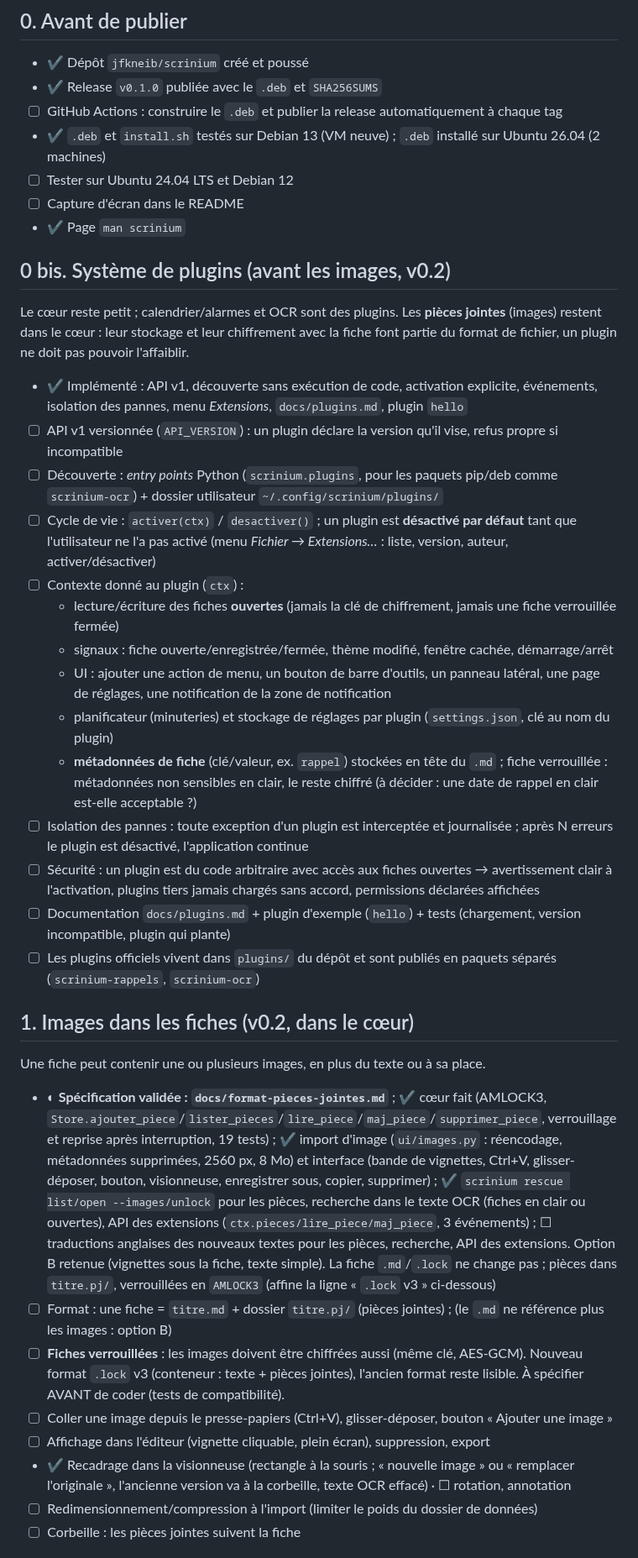
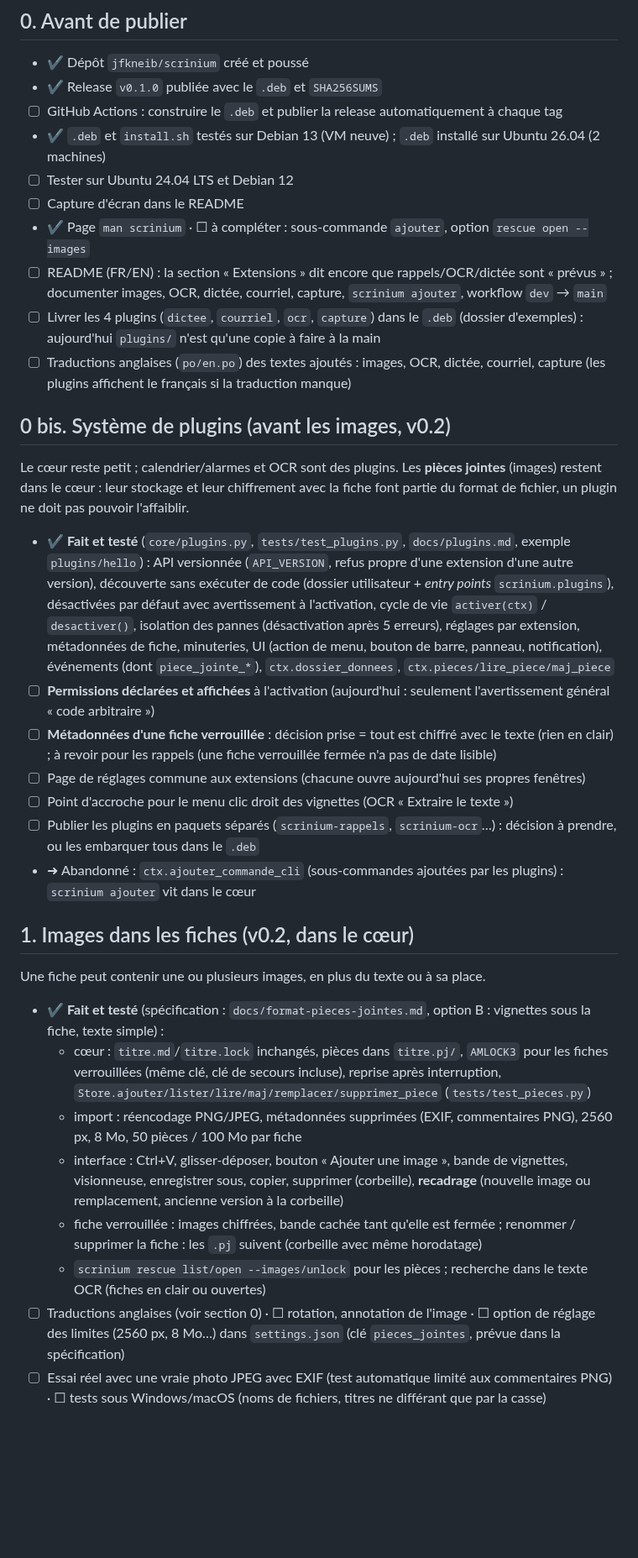
Before and after one commit to jfkneib/scrinium, a Markdown page: TODO.md, the part around one of its changes. Shown at 84% size. Rendered like a GitHub page; blank space fills up the shorter version.

Commit message:
TODO : remis à jour (fait et testé / reste à faire), version du 2026-10-20

```diff
--- a/TODO.md
+++ b/TODO.md
@@ -9,34 +9,30 @@ Légende : ☐ à faire · ◐ en cours · ✔ fait. Ordre = priorité proposée
 - ✔ `.deb` et `install.sh` testés sur Debian 13 (VM neuve) ; `.deb` installé sur Ubuntu 26.04 (2 machines)
 - ☐ Tester sur Ubuntu 24.04 LTS et Debian 12
 - ☐ Capture d'écran dans le README
-- ✔ Page `man scrinium`
+- ✔ Page `man scrinium` · ☐ à compléter : sous-commande `ajouter`, option `rescue open --images`
+- ☐ README (FR/EN) : la section « Extensions » dit encore que rappels/OCR/dictée sont « prévus » ; documenter images, OCR, dictée, courriel, capture, `scrinium ajouter`, workflow `dev` → `main`
+- ☐ Livrer les 4 plugins (`dictee`, `courriel`, `ocr`, `capture`) dans le `.deb` (dossier d'exemples) : aujourd'hui `plugins/` n'est qu'une copie à faire à la main
+- ☐ Traductions anglaises (`po/en.po`) des textes ajoutés : images, OCR, dictée, courriel, capture (les plugins affichent le français si la traduction manque)
 
 ## 0 bis. Système de plugins (avant les images, v0.2)
 Le cœur reste petit ; calendrier/alarmes et OCR sont des plugins. Les **pièces jointes** (images) restent dans le cœur :
 leur stockage et leur chiffrement avec la fiche font partie du format de fichier, un plugin ne doit pas pouvoir l'affaiblir.
-- ✔ Implémenté : API v1, découverte sans exécution de code, activation explicite, événements, isolation des pannes, menu *Extensions*, `docs/plugins.md`, plugin `hello`
-- ☐ API v1 versionnée (`API_VERSION`) : un plugin déclare la version qu'il vise, refus propre si incompatible
-- ☐ Découverte : *entry points* Python (`scrinium.plugins`, pour les paquets pip/deb comme `scrinium-ocr`) + dossier utilisateur `~/.config/scrinium/plugins/`
-- ☐ Cycle de vie : `activer(ctx)` / `desactiver()` ; un plugin est **désactivé par défaut** tant que l'utilisateur ne l'a pas activé (menu *Fichier → Extensions…* : liste, version, auteur, activer/désactiver)
-- ☐ Contexte donné au plugin (`ctx`) :
-  - lecture/écriture des fiches **ouvertes** (jamais la clé de chiffrement, jamais une fiche verrouillée fermée)
-  - signaux : fiche ouverte/enregistrée/fermée, thème modifié, fenêtre cachée, démarrage/arrêt
-  - UI : ajouter une action de menu, un bouton de barre d'outils, un panneau latéral, une page de réglages, une notification de la zone de notification
-  - planificateur (minuteries) et stockage de réglages par plugin (`settings.json`, clé au nom du plugin)
-  - **métadonnées de fiche** (clé/valeur, ex. `rappel`) stockées en tête du `.md` ; fiche verrouillée : métadonnées non sensibles en clair, le reste chiffré (à décider : une date de rappel en clair est-elle acceptable ?)
-- ☐ Isolation des pannes : toute exception d'un plugin est interceptée et journalisée ; après N erreurs le plugin est désactivé, l'application continue
-- ☐ Sécurité : un plugin est du code arbitraire avec accès aux fiches ouvertes → avertissement clair à l'activation, plugins tiers jamais chargés sans accord, permissions déclarées affichées
-- ☐ Documentation `docs/plugins.md` + plugin d'exemple (`hello`) + tests (chargement, version incompatible, plugin qui plante)
-- ☐ Les plugins officiels vivent dans `plugins/` du dépôt et sont publiés en paquets séparés (`scrinium-rappels`, `scrinium-ocr`)
+- ✔ **Fait et testé** (`core/plugins.py`, `tests/test_plugins.py`, `docs/plugins.md`, exemple `plugins/hello`) : API versionnée (`API_VERSION`, refus propre d'une extension d'une autre version), découverte sans exécuter de code (dossier utilisateur + *entry points* `scrinium.plugins`), désactivées par défaut avec avertissement à l'activation, cycle de vie `activer(ctx)` / `desactiver()`, isolation des pannes (désactivation après 5 erreurs), réglages par extension, métadonnées de fiche, minuteries, UI (action de menu, bouton de barre, panneau, notification), événements (dont `piece_jointe_*`), `ctx.dossier_donnees`, `ctx.pieces/lire_piece/maj_piece`
+- ☐ **Permissions déclarées et affichées** à l'activation (aujourd'hui : seulement l'avertissement général « code arbitraire »)
+- ☐ **Métadonnées d'une fiche verrouillée** : décision prise = tout est chiffré avec le texte (rien en clair) ; à revoir pour les rappels (une fiche verrouillée fermée n'a pas de date lisible)
+- ☐ Page de réglages commune aux extensions (chacune ouvre aujourd'hui ses propres fenêtres)
+- ☐ Point d'accroche pour le menu clic droit des vignettes (OCR « Extraire le texte »)
+- ☐ Publier les plugins en paquets séparés (`scrinium-rappels`, `scrinium-ocr`…) : décision à prendre, ou les embarquer tous dans le `.deb`
+- ➜ Abandonné : `ctx.ajouter_commande_cli` (sous-commandes ajoutées par les plugins) : `scrinium ajouter` vit dans le cœur
 
 ## 1. Images dans les fiches (v0.2, dans le cœur)
 Une fiche peut contenir une ou plusieurs images, en plus du texte ou à sa place.
-- ◐ **Spécification validée : `docs/format-pieces-jointes.md`** ; ✔ cœur fait (AMLOCK3, `Store.ajouter_piece`/`lister_pieces`/`lire_piece`/`maj_piece`/`supprimer_piece`, verrouillage et reprise après interruption, 19 tests) ; ✔ import d'image (`ui/images.py` : réencodage, métadonnées supprimées, 2560 px, 8 Mo) et interface (bande de vignettes, Ctrl+V, glisser-déposer, bouton, visionneuse, enregistrer sous, copier, supprimer) ; ✔ `scrinium rescue list/open --images/unlock` pour les pièces, recherche dans le texte OCR (fiches en clair ou ouvertes), API des extensions (`ctx.pieces/lire_piece/maj_piece`, 3 événements) ; ☐ traductions anglaises des nouveaux textes pour les pièces, recherche, API des extensions. Option B retenue (vignettes sous la fiche, texte simple). La fiche `.md`/`.lock` ne change pas ; pièces dans `titre.pj/`, verrouillées en `AMLOCK3` (affine la ligne « `.lock` v3 » ci-dessous)
-- ☐ Format : une fiche = `titre.md` + dossier `titre.pj/` (pièces jointes) ; (le `.md` ne référence plus les images : option B)
-- ☐ **Fiches verrouillées** : les images doivent être chiffrées aussi (même clé, AES-GCM). Nouveau format `.lock` v3 (conteneur : texte + pièces jointes), l'ancien format reste lisible. À spécifier AVANT de coder (tests de compatibilité).
-- ☐ Coller une image depuis le presse-papiers (Ctrl+V), glisser-déposer, bouton « Ajouter une image »
-- ☐ Affichage dans l'éditeur (vignette cliquable, plein écran), suppression, export
-- ✔ Recadrage dans la visionneuse (rectangle à la souris ; « nouvelle image » ou « remplacer l'originale », l'ancienne version va à la corbeille, texte OCR effacé) · ☐ rotation, annotation
-- ☐ Redimensionnement/compression à l'import (limiter le poids du dossier de données)
-- ☐ Corbeille : les pièces jointes suivent la fiche
+- ✔ **Fait et testé** (spécification : `docs/format-pieces-jointes.md`, option B : vignettes sous la fiche, texte simple) :
+  - cœur : `titre.md`/`titre.lock` inchangés, pièces dans `titre.pj/`, `AMLOCK3` pour les fiches verrouillées (même clé, clé de secours incluse), reprise après interruption, `Store.ajouter/lister/lire/maj/remplacer/supprimer_piece` (`tests/test_pieces.py`)
+  - import : réencodage PNG/JPEG, métadonnées supprimées (EXIF, commentaires PNG), 2560 px, 8 Mo, 50 pièces / 100 Mo par fiche
+  - interface : Ctrl+V, glisser-déposer, bouton « Ajouter une image », bande de vignettes, visionneuse, enregistrer sous, copier, supprimer (corbeille), **recadrage** (nouvelle image ou remplacement, ancienne version à la corbeille)
+  - fiche verrouillée : images chiffrées, bande cachée tant qu'elle est fermée ; renommer / supprimer la fiche : les `.pj` suivent (corbeille avec même horodatage)
+  - `scrinium rescue list/open --images/unlock` pour les pièces ; recherche dans le texte OCR (fiches en clair ou ouvertes)
+- ☐ Traductions anglaises (voir section 0) · ☐ rotation, annotation de l'image · ☐ option de réglage des limites (2560 px, 8 Mo…) dans `settings.json` (clé `pieces_jointes`, prévue dans la spécification)
+- ☐ Essai réel avec une vraie photo JPEG avec EXIF (test automatique limité aux commentaires PNG) · ☐ tests sous Windows/macOS (noms de fichiers, titres ne différant que par la casse)
 
```
Also changed, not shown: other parts of TODO.md (+25 -30 lines).
